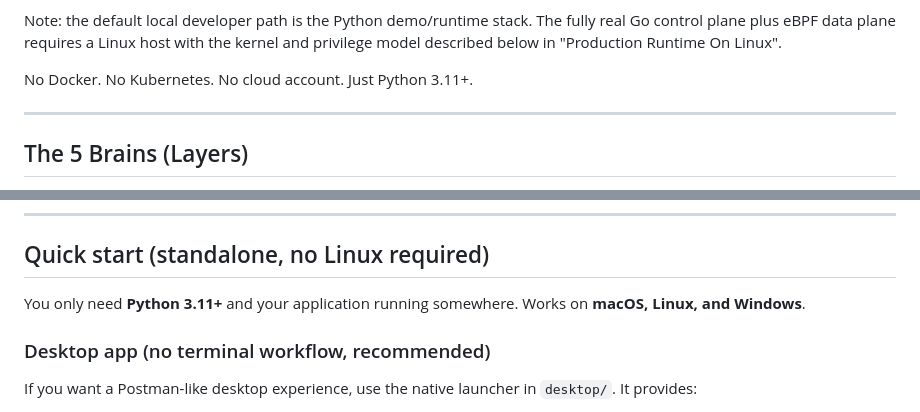
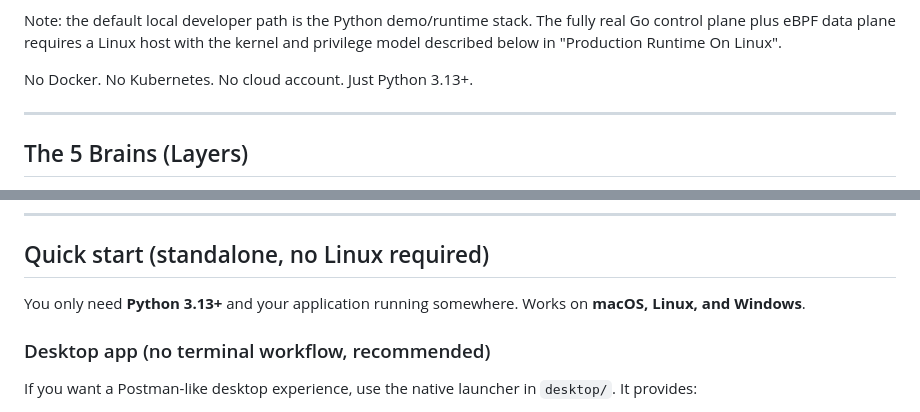
Before and after one commit to Vikx001/Load-Balancer-, a Markdown page: README.md, 2 parts joined by grey strips. Drawn GitHub-style; folded sections open.

Commit message:
docs: align Python version requirement to 3.13+ (match CONTRIBUTING.md)

```diff
--- a/README.md
+++ b/README.md
@@ -84,7 +84,7 @@ Note: the default local developer path is the Python demo/runtime stack. The
 fully real Go control plane plus eBPF data plane requires a Linux host with the
 kernel and privilege model described below in "Production Runtime On Linux".
 
-No Docker. No Kubernetes. No cloud account. Just Python 3.11+.
+No Docker. No Kubernetes. No cloud account. Just Python 3.13+.
 
 ---
 
@@ -210,7 +210,7 @@ The dashboard auto-detects the running proxy and switches to **LIVE** mode (gree
 
 ## Quick start (standalone, no Linux required)
 
-You only need **Python 3.11+** and your application running somewhere. Works on **macOS, Linux, and Windows**.
+You only need **Python 3.13+** and your application running somewhere. Works on **macOS, Linux, and Windows**.
 
 ### Desktop app (no terminal workflow, recommended)
 
```
